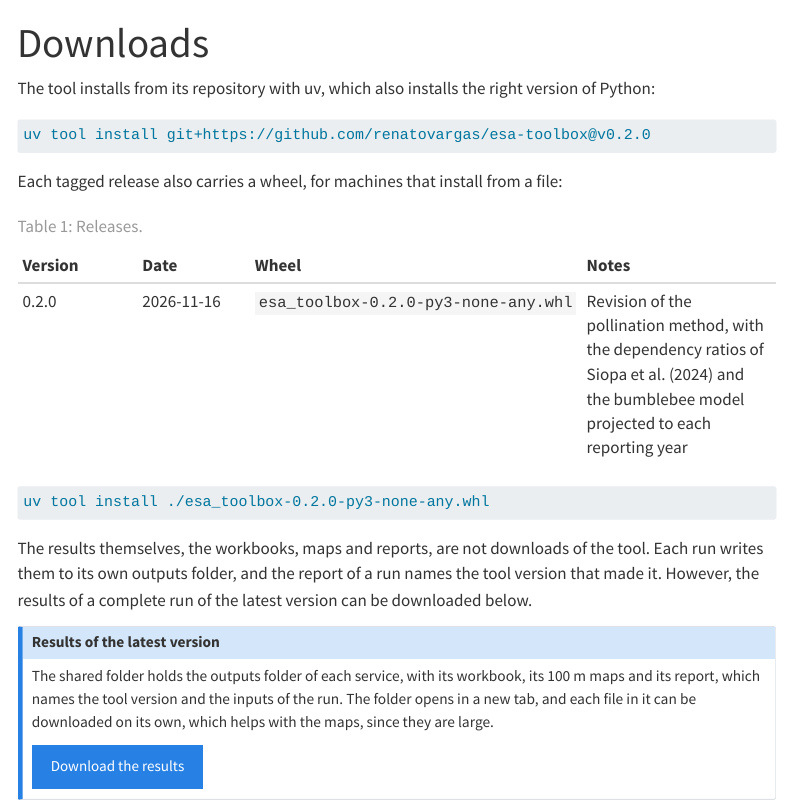
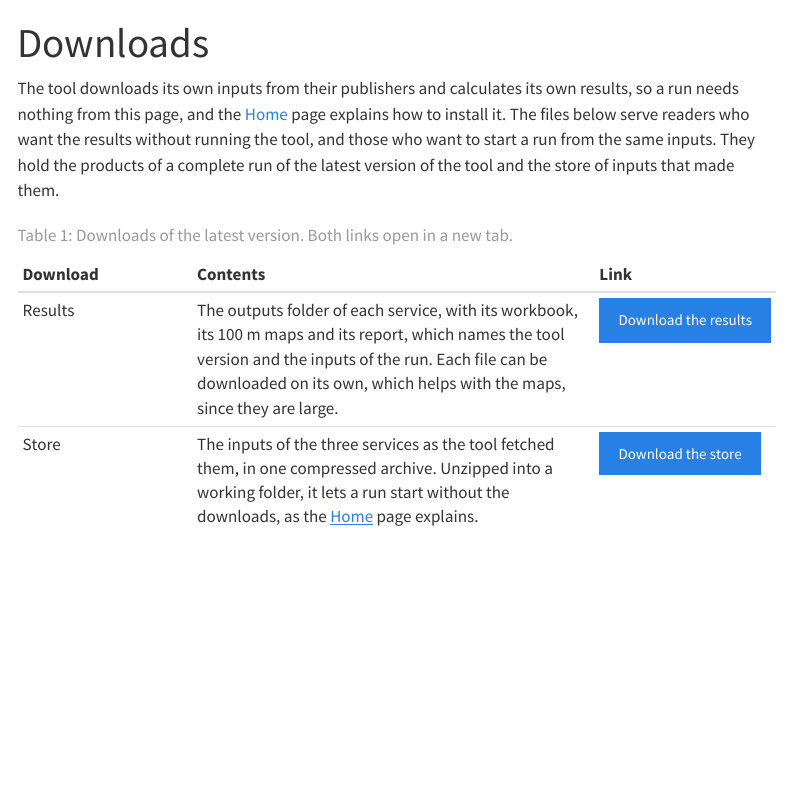
Before and after one commit to renatovargas/esa-toolbox, a Quarto document (site/downloads.qmd): the page in a window 1100 px wide, from its top. Rendered offline with R 4.5, knitr and Pandoc in place of Quarto, with nearby package versions; menus at the side of the page are left out.

Commit message:
Downloads: results and store links in one table, installation only on the Home page
The Home page gains the install by tag and from a wheel, and a section on the working folder, which explains that the tool
works in the folder it is called from, and that a run starts from an empty folder or from one with the downloaded store.

````diff
--- a/index.qmd
+++ b/index.qmd
@@ -49,8 +49,35 @@ uv sync --frozen
 uv run esa doctor
 ```
 
+A release can also be installed by its tag, and each tagged release on GitHub carries a wheel for machines that install from a
+file:
+
+```bash
+uv tool install git+https://github.com/renatovargas/esa-toolbox@v0.2.0
+uv tool install ./esa_toolbox-0.2.0-py3-none-any.whl
+```
+
 GDAL comes inside the packages, so no system libraries are needed. The reports need [Quarto](https://quarto.org), which also
 ships with Positron and RStudio. The tool finds those copies, and `QUARTO_PATH` points to any other.
+
+## Working folder
+
+The tool works in the folder from which it is called. It keeps three folders there, `store/` for the inputs, `outputs/` for the
+products and `work/` for the intermediate files, and it creates them when they are missing. Before the first run, open a terminal
+and use `cd` to move into an empty folder made for the accounts, where the tool fetches every input itself. A run can also start
+from a folder where the store from the [Downloads](site/downloads.qmd) page was unzipped, so that `store/` sits at its top level,
+and it then skips the downloads.
+
+```bash
+mkdir esa-accounts && cd esa-accounts
+esa
+```
+
+Fetching is the better route. The tool takes each input from its publisher, checks it and records the date of retrieval, so a new
+store carries the latest releases of the statistics. The downloaded store saves several hours of downloads, and it repeats the
+inputs of the published results exactly. Later runs start from the same folder, since the tool finds there what it has already
+done. The file `esa.toml` and the variables `ESA_STORE`, `ESA_OUTPUTS` and `ESA_WORK` can place the three folders elsewhere, as
+[Using the tool](site/usage.qmd) explains.
 
 ## Quick start
 
--- a/site/downloads.qmd
+++ b/site/downloads.qmd
@@ -2,34 +2,14 @@
 title: "Downloads"
 ---
 
-The tool installs from its repository with uv, which also installs the right version of Python:
+The tool downloads its own inputs from their publishers and calculates its own results, so a run needs nothing from this page,
+and the [Home](../index.qmd) page explains how to install it. The files below serve readers who want the results without running
+the tool, and those who want to start a run from the same inputs. They hold the products of a complete run of the latest version
+of the tool and the store of inputs that made them.
 
-```bash
-uv tool install git+https://github.com/renatovargas/esa-toolbox@v0.2.0
-```
+| Download | Contents | Link |
+|:--|:------|:--|
+| Results | The outputs folder of each service, with its workbook, its 100 m maps and its report, which names the tool version and the inputs of the run. Each file can be downloaded on its own, which helps with the maps, since they are large. | [<i class="bi bi-download"></i> Download the results](https://www.dropbox.com/scl/fo/lte2qpmg4vty43l430nxv/AFIbiyPqZzoKQhmzn_YNSuE?rlkey=hkf3cqpbxyhcqhuwzozat174z&st=sfwi7168&dl=0){.btn .btn-primary target="_blank" rel="noopener"} |
+| Store | The inputs of the three services as the tool fetched them, in one compressed archive. Unzipped into a working folder, it lets a run start without the downloads, as the [Home](../index.qmd#working-folder) page explains. | [<i class="bi bi-download"></i> Download the store](https://www.dropbox.com/scl/fi/1ap04u6w2wxdh5bqp7jcp/store.zip?rlkey=45xlo4fehvu9cjjg3j5sclnwv&st=k7kw1isg&dl=0){.btn .btn-primary target="_blank" rel="noopener"} |
 
-Each tagged release also carries a wheel, for machines that install from a file:
-
-| Version | Date | Wheel | Notes |
-|:--|:--|:--|:----|
-| 0.2.0 | 2026-11-16 | `esa_toolbox-0.2.0-py3-none-any.whl` | Revision of the pollination method, with the dependency ratios of Siopa et al. (2024) and the bumblebee model projected to each reporting year |
-
-: Releases. {#tbl-releases}
-
-```bash
-uv tool install ./esa_toolbox-0.2.0-py3-none-any.whl
-```
-
-The results themselves, the workbooks, maps and reports, are not downloads of the tool. Each run writes them to its own outputs
-folder, and the report of a run names the tool version that made it. However, the results of a complete run of the latest version
-can be downloaded below.
-
-::: {.callout-note appearance="simple" icon=false}
-## Results of the latest version
-
-The shared folder holds the outputs folder of each service, with its workbook, its 100 m maps and its report, which names the
-tool version and the inputs of the run. The folder opens in a new tab, and each file in it can be downloaded on its own, which
-helps with the maps, since they are large.
-
-[<i class="bi bi-download"></i> Download the results](https://www.dropbox.com/scl/fo/lte2qpmg4vty43l430nxv/AFIbiyPqZzoKQhmzn_YNSuE?rlkey=hkf3cqpbxyhcqhuwzozat174z&st=sfwi7168&dl=0){.btn .btn-primary target="_blank" rel="noopener"}
-:::
+: Downloads of the latest version. Both links open in a new tab. {#tbl-downloads}
````
Also changed, not shown: docs/search.json, 2 other files.
